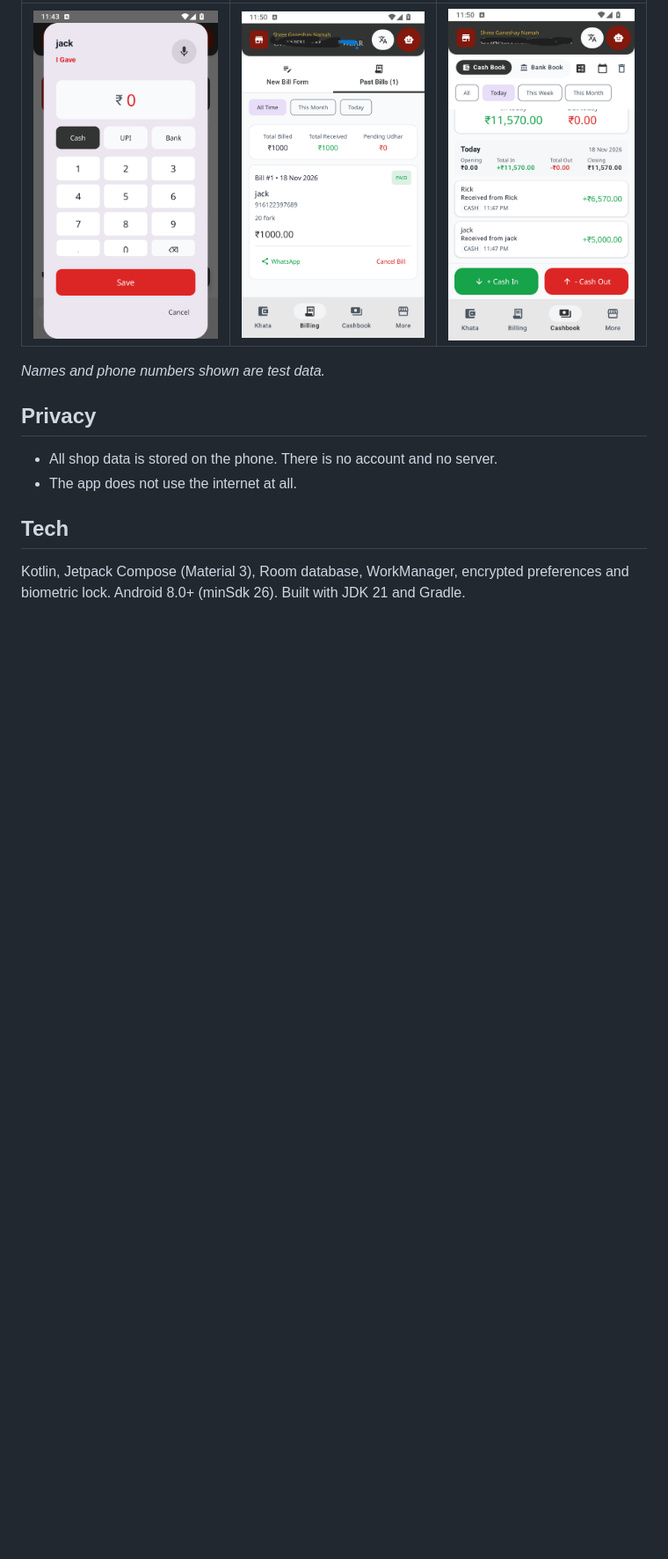
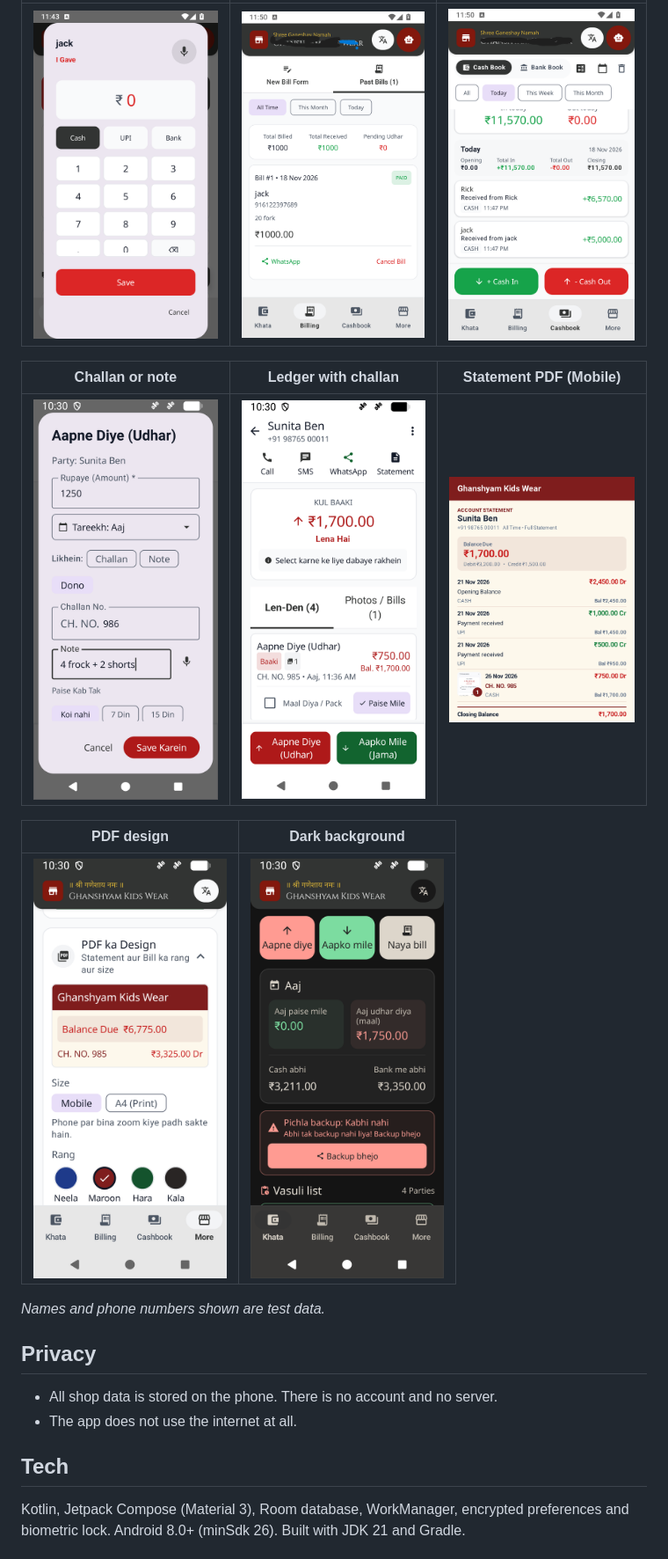
Before and after one commit to Kirio02/Khata-F-public, a Markdown page: README.md, the part around one of its changes. Shown at 88% size. Drawn GitHub-style; pictures changed too: docs/screenshots/challan-entry.png (added), docs/screenshots/dark-home.png (added), docs/screenshots/ledger-challan.png (added); blank space fills up the shorter version.

Commit message:
README: what's new in 1.2, download link, new screenshots

```diff
--- a/README.md
+++ b/README.md
@@ -48,6 +74,14 @@ The owner does the selling, the collection of payments and the deliveries all by
 | Quick entry | Past bills | Cashbook |
 |---|---|---|
 | <img src="docs/screenshots/quick-entry.png" width="220"> | <img src="docs/screenshots/billing-past-bills.png" width="220"> | <img src="docs/screenshots/cashbook.png" width="220"> |
+
+| Challan or note | Ledger with challan | Statement PDF (Mobile) |
+|---|---|---|
+| <img src="docs/screenshots/challan-entry.png" width="220"> | <img src="docs/screenshots/ledger-challan.png" width="220"> | <img src="docs/screenshots/statement-mobile.png" width="220"> |
+
+| PDF design | Dark background |
+|---|---|
+| <img src="docs/screenshots/pdf-design.png" width="220"> | <img src="docs/screenshots/dark-home.png" width="220"> |
 
 _Names and phone numbers shown are test data._
 
```
Also changed, not shown: other parts of README.md (+27 -1 lines).
